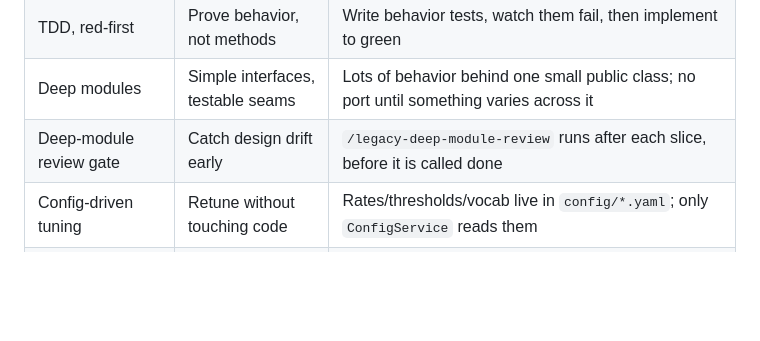
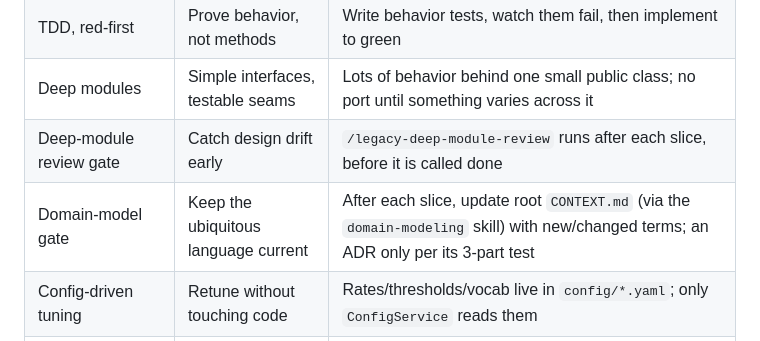
Before and after one commit to wesduffdev/brain, a Markdown page: README.md, the part around the change. GitHub-like rendering; blank space fills up the shorter version.

```diff
--- a/README.md
+++ b/README.md
@@ -119,6 +119,7 @@ change** (enforced by convention — see CLAUDE.md → Documentation).
 | TDD, red-first | Prove behavior, not methods | Write behavior tests, watch them fail, then implement to green |
 | Deep modules | Simple interfaces, testable seams | Lots of behavior behind one small public class; no port until something varies across it |
 | Deep-module review gate | Catch design drift early | `/legacy-deep-module-review` runs after each slice, before it is called done |
+| Domain-model gate | Keep the ubiquitous language current | After each slice, update root `CONTEXT.md` (via the `domain-modeling` skill) with new/changed terms; an ADR only per its 3-part test |
 | Config-driven tuning | Retune without touching code | Rates/thresholds/vocab live in `config/*.yaml`; only `ConfigService` reads them |
 | ADRs | Durable decision record | One `docs/adr/NNNN` per significant decision; never rewritten, only superseded |
 | No commits on `main` (hook) | Keep `main` reviewed and clean | `.githooks/pre-commit` rejects commits on `main`; all work is a worktree branch → PR |
```
Also changed, not shown: CLAUDE.md (+12 -0 lines), CONTEXT.md (added, +66 -0 lines).
